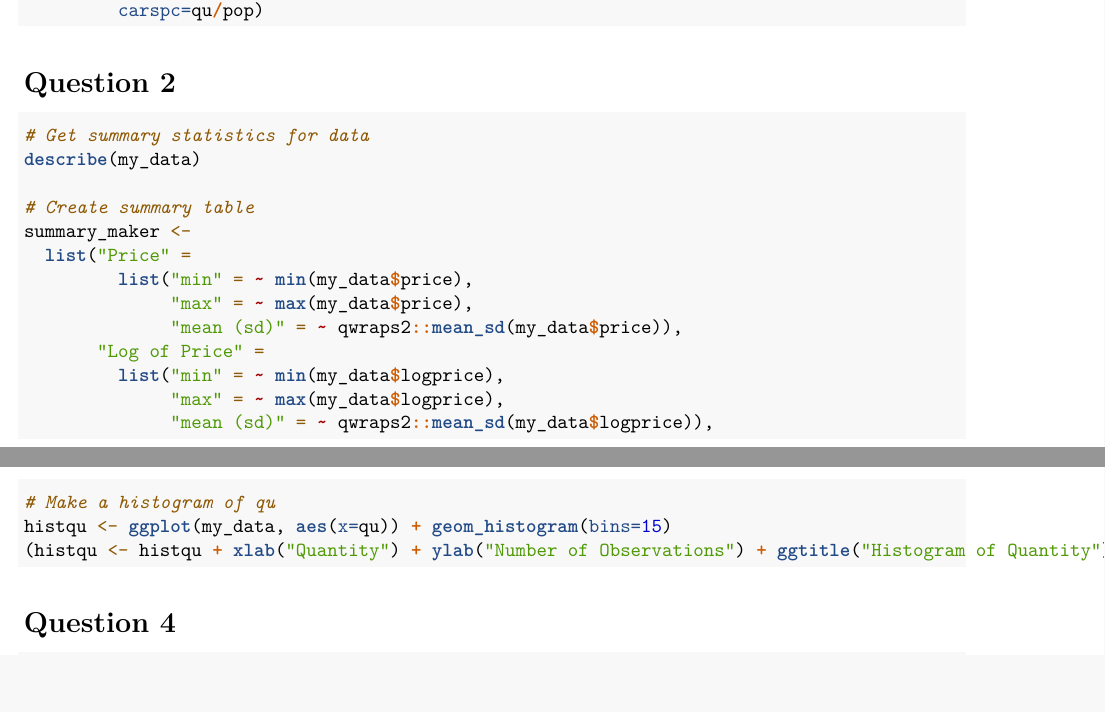
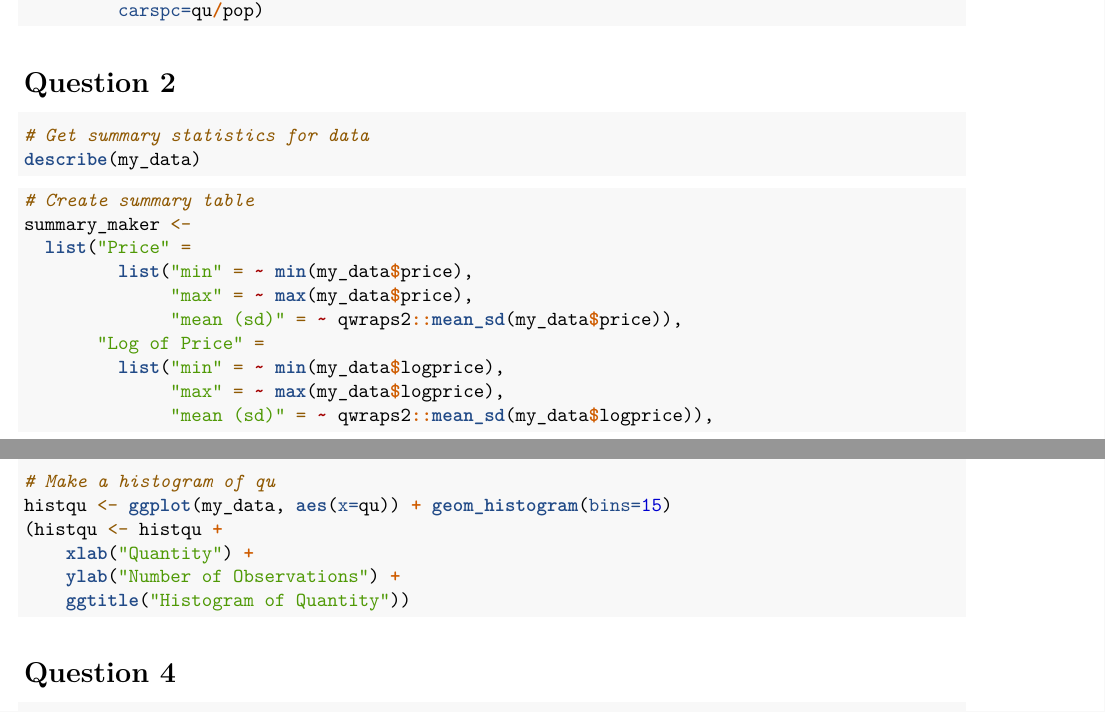
Before and after one commit to acheyette-berk/are_212, an R Markdown document (pset_2/code/are212_ps2.Rmd): two parts of pages 1 and 2 of 11, joined at a grey line, cut so that both start at the same text. Rendered offline with R 4.5, knitr and Pandoc, then LaTeX, with nearby package versions; the code chunks are not run, so their results and figures are left out.

Commit message:
latex fix

````diff
--- a/pset_2/code/are212_ps2.Rmd
+++ b/pset_2/code/are212_ps2.Rmd
@@ -3,6 +3,11 @@ title: "ARE 212 Problem Set 2"
 author: "Eleanor Adachi, Karla Neri, Anna Cheyette, Stephen Stack, Aline Adayo"
 date: "`r Sys.Date()`"
 output: pdf_document
+header-includes:
+  - \usepackage[T1]{fontenc}
+  - \usepackage{textcomp}
+  - \usepackage{lmodern}
+  - \usepackage{underscore}
 ---
 
 ```{r setup, include=FALSE}
@@ -44,6 +49,11 @@ my_data <-
 # Get summary statistics for data
 describe(my_data)
 
+```
+
+```{r summarize data, results='asis'}
+
+
 # Create summary table
 summary_maker <-
   list("Price" =
````
Also changed, not shown: pset_2/code/are212_ps2.pdf, pset_2/code/are212_ps2.Rmd (7 more changed lines), 2 other files.
